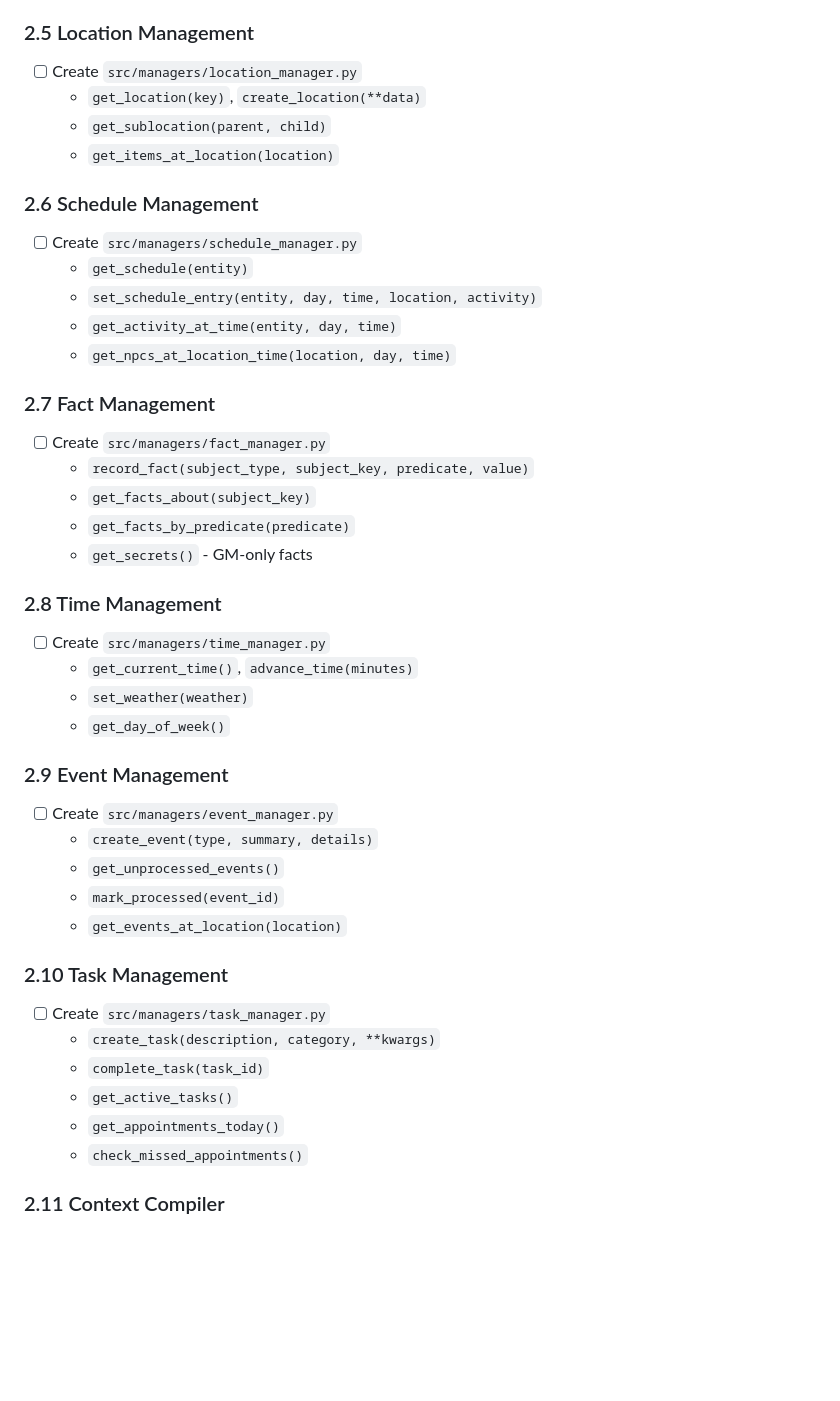
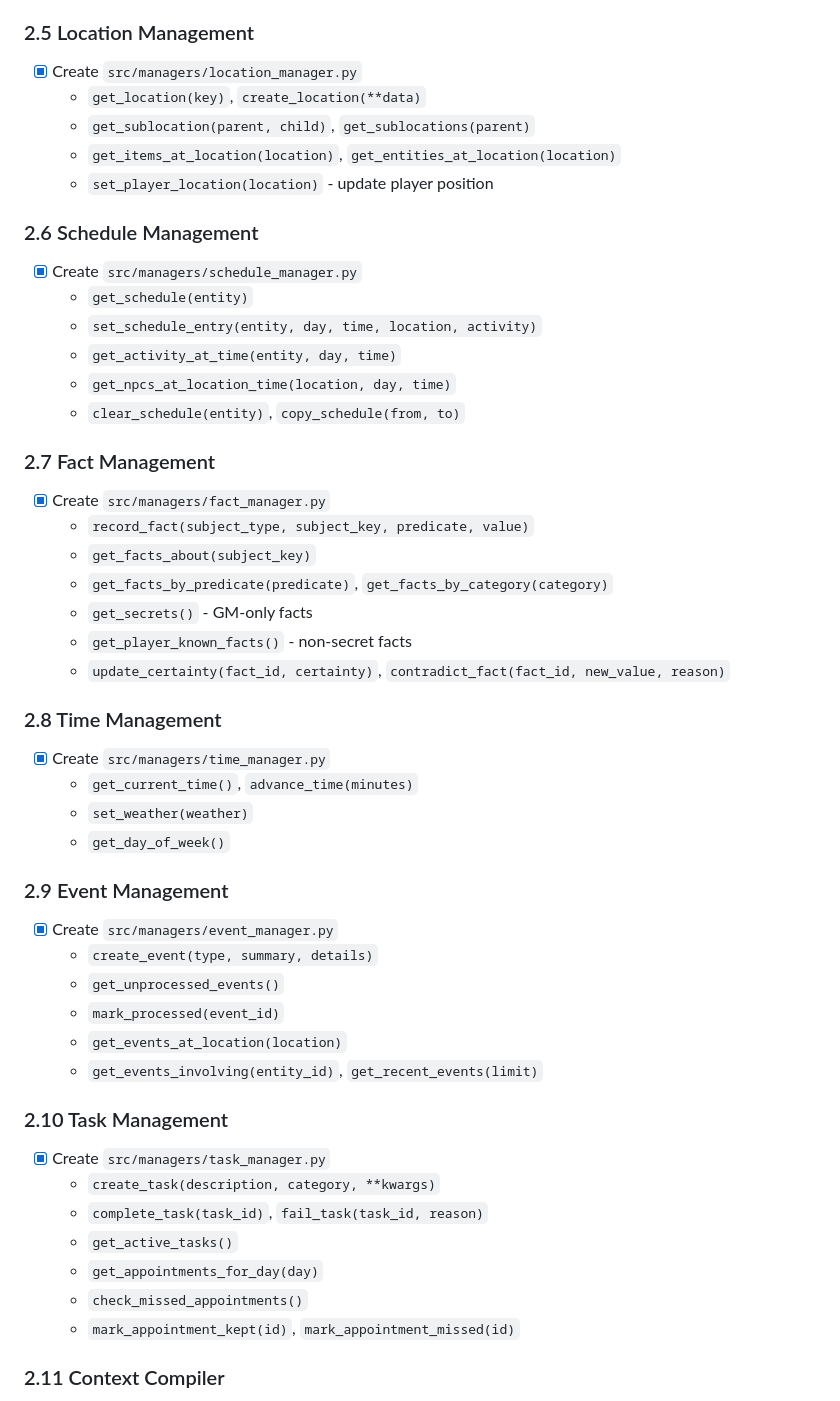
Before and after one commit to sbstnppl/rpg, a Markdown page: docs/implementation-plan.md, the part around one of its changes. Drawn GitHub-style; blank space fills up the shorter version.

Commit message:
docs: update implementation plan with completed managers
Mark all 7 core managers as complete in Phase 2:
- Entity Manager
- Item Manager
- Location Manager
- Schedule Manager
- Fact Manager
- Event Manager
- Task Manager

Added documentation of new methods for each manager.

🤖 Generated with [Claude Code](https://claude.com/claude-code)

Co-Authored-By: Claude <noreply@anthropic.com>

```diff
--- a/docs/implementation-plan.md
+++ b/docs/implementation-plan.md
@@ -62,45 +64,51 @@
   - `expire_mood_modifiers()` - turn-based expiration
 
 ### 2.5 Location Management
-- [ ] Create `src/managers/location_manager.py`
+- [x] Create `src/managers/location_manager.py`
   - `get_location(key)`, `create_location(**data)`
-  - `get_sublocation(parent, child)`
-  - `get_items_at_location(location)`
+  - `get_sublocation(parent, child)`, `get_sublocations(parent)`
+  - `get_items_at_location(location)`, `get_entities_at_location(location)`
+  - `set_player_location(location)` - update player position
 
 ### 2.6 Schedule Management
-- [ ] Create `src/managers/schedule_manager.py`
+- [x] Create `src/managers/schedule_manager.py`
   - `get_schedule(entity)`
   - `set_schedule_entry(entity, day, time, location, activity)`
   - `get_activity_at_time(entity, day, time)`
   - `get_npcs_at_location_time(location, day, time)`
+  - `clear_schedule(entity)`, `copy_schedule(from, to)`
 
 ### 2.7 Fact Management
-- [ ] Create `src/managers/fact_manager.py`
+- [x] Create `src/managers/fact_manager.py`
   - `record_fact(subject_type, subject_key, predicate, value)`
   - `get_facts_about(subject_key)`
-  - `get_facts_by_predicate(predicate)`
+  - `get_facts_by_predicate(predicate)`, `get_facts_by_category(category)`
   - `get_secrets()` - GM-only facts
+  - `get_player_known_facts()` - non-secret facts
+  - `update_certainty(fact_id, certainty)`, `contradict_fact(fact_id, new_value, reason)`
 
 ### 2.8 Time Management
-- [ ] Create `src/managers/time_manager.py`
+- [x] Create `src/managers/time_manager.py`
   - `get_current_time()`, `advance_time(minutes)`
   - `set_weather(weather)`
   - `get_day_of_week()`
 
 ### 2.9 Event Management
-- [ ] Create `src/managers/event_manager.py`
+- [x] Create `src/managers/event_manager.py`
   - `create_event(type, summary, details)`
   - `get_unprocessed_events()`
   - `mark_processed(event_id)`
   - `get_events_at_location(location)`
+  - `get_events_involving(entity_id)`, `get_recent_events(limit)`
 
 ### 2.10 Task Management
-- [ ] Create `src/managers/task_manager.py`
+- [x] Create `src/managers/task_manager.py`
   - `create_task(description, category, **kwargs)`
-  - `complete_task(task_id)`
+  - `complete_task(task_id)`, `fail_task(task_id, reason)`
   - `get_active_tasks()`
-  - `get_appointments_today()`
+  - `get_appointments_for_day(day)`
   - `check_missed_appointments()`
+  - `mark_appointment_kept(id)`, `mark_appointment_missed(id)`
 
 ### 2.11 Context Compiler
 - [x] Create `src/managers/context_compiler.py`
```
Also changed, not shown: other parts of docs/implementation-plan.md (+4 -2 lines).
